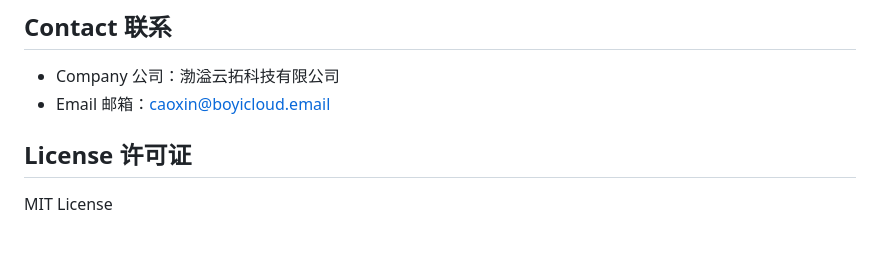
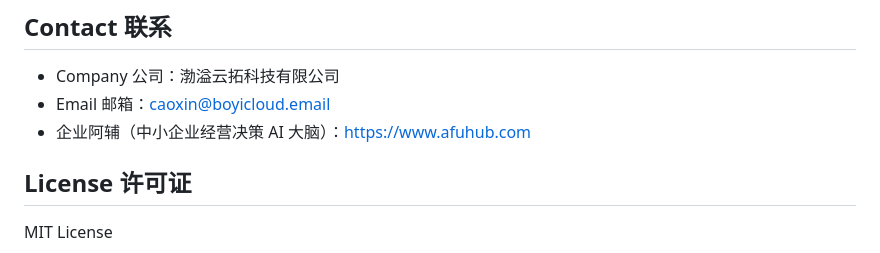
Before and after one commit to vic-998/byc-e-seal, a Markdown page: README.md, the part around the change. GitHub-like rendering.

Commit message:
docs: add 企业阿辅 product in contact section

```diff
--- a/README.md
+++ b/README.md
@@ -125,6 +125,7 @@ This project overlays seal images onto PDF pages. It is NOT a certified digital
 
 - Company 公司：渤溢云拓科技有限公司
 - Email 邮箱：caoxin@boyicloud.email
+- 企业阿辅（中小企业经营决策 AI 大脑）：https://www.afuhub.com
 
 ## License 许可证
 
```
